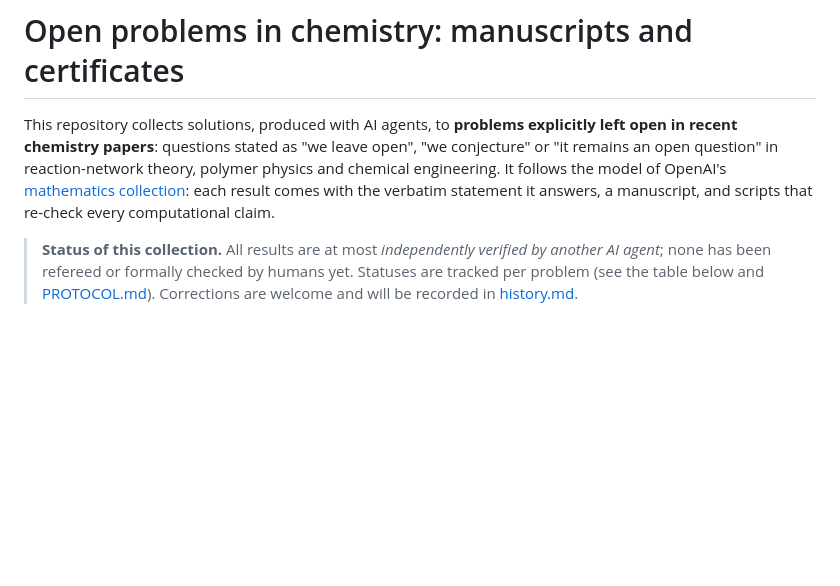
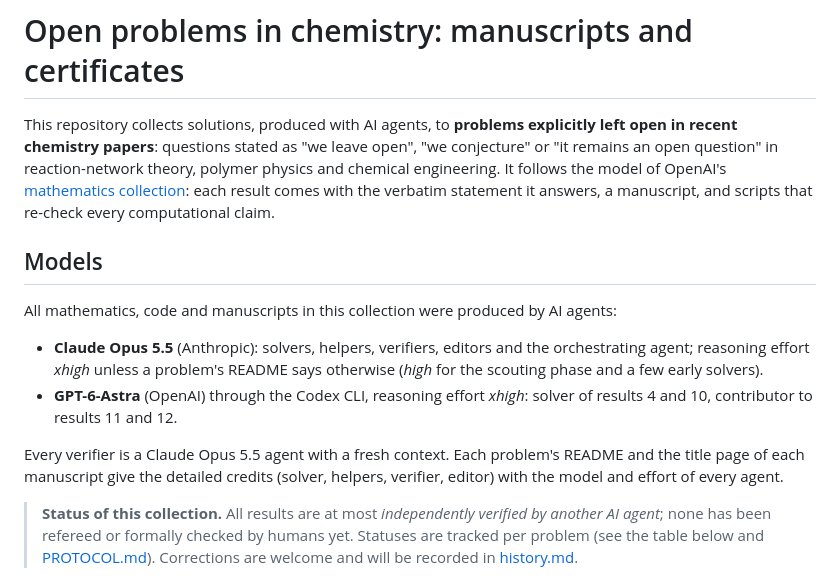
Before and after one commit to basedpolymer/chemistry-open-problems, a Markdown page: README.md, the part around one of its changes. Drawn GitHub-style; blank space fills up the shorter version.

Commit message:
README: list the models once at the top; drop the per-row credits column
Co-Authored-By: Claude Opus 5.5 <noreply@anthropic.com>

```diff
--- a/README.md
+++ b/README.md
@@ -6,6 +6,19 @@ reaction-network theory, polymer physics and chemical engineering. It follows th
 [mathematics collection](https://github.com/openai/math): each result comes with the verbatim statement it answers, a
 manuscript, and scripts that re-check every computational claim.
 
+## Models
+
+All mathematics, code and manuscripts in this collection were produced by AI agents:
+
+- **Claude Opus 5.5** (Anthropic): solvers, helpers, verifiers, editors and the orchestrating agent; reasoning effort
+  *xhigh* unless a problem's README says otherwise (*high* for the scouting phase and a few early solvers).
+- **GPT-6-Astra** (OpenAI) through the Codex CLI, reasoning effort *xhigh*: solver of results 4 and 10, contributor
+  to results 11 and 12.
+
+Every verifier is a Claude Opus 5.5 agent with a fresh context. Each problem's README and the title
+page of each manuscript give the detailed credits (solver, helpers, verifier, editor) with the model and effort of
+every agent.
+
 > **Status of this collection.** All results are at most *independently verified by another AI agent*; none has been
 > refereed or formally checked by humans yet. Statuses are tracked per problem (see the table below and
 > [PROTOCOL.md](PROTOCOL.md)). Corrections are welcome and will be recorded in [history.md](history.md).
```
Also changed, not shown: other parts of README.md (+14 -17 lines).
